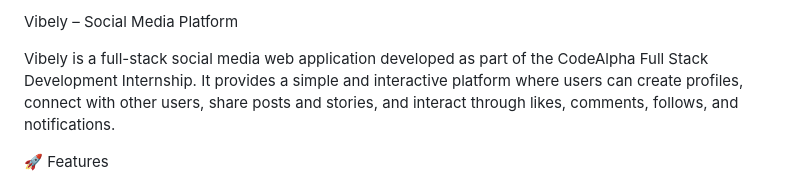
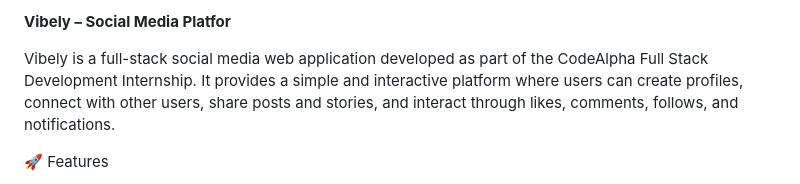
Before and after one commit to PullatiRanjani/CodeAlpha_SocialMediaPlatform-Vibely, a Markdown page: README.md, the part around the change. Rendered like a GitHub page.

```diff
--- a/README.md
+++ b/README.md
@@ -1,4 +1,4 @@
-Vibely – Social Media Platform
+**Vibely – Social Media Platfor**
 
 Vibely is a full-stack social media web application developed as part of the CodeAlpha Full Stack Development Internship.
 It provides a simple and interactive platform where users can create profiles, connect with other users, share posts and stories, and interact through likes, comments, follows, and notifications.
```
